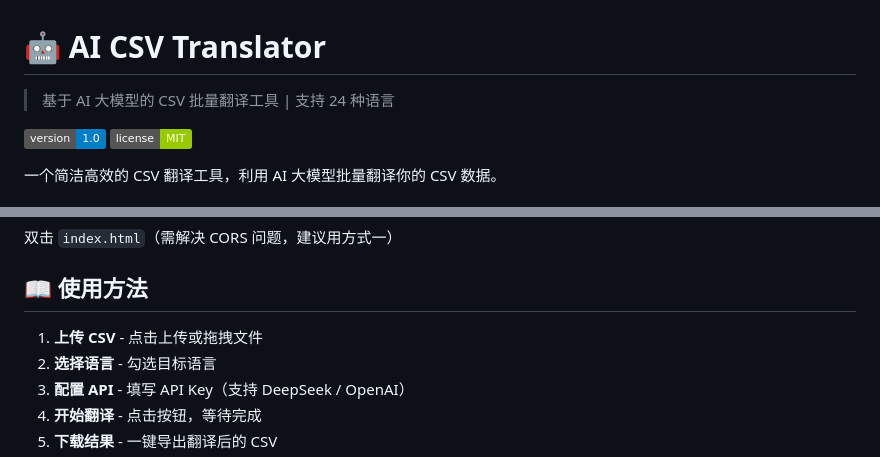
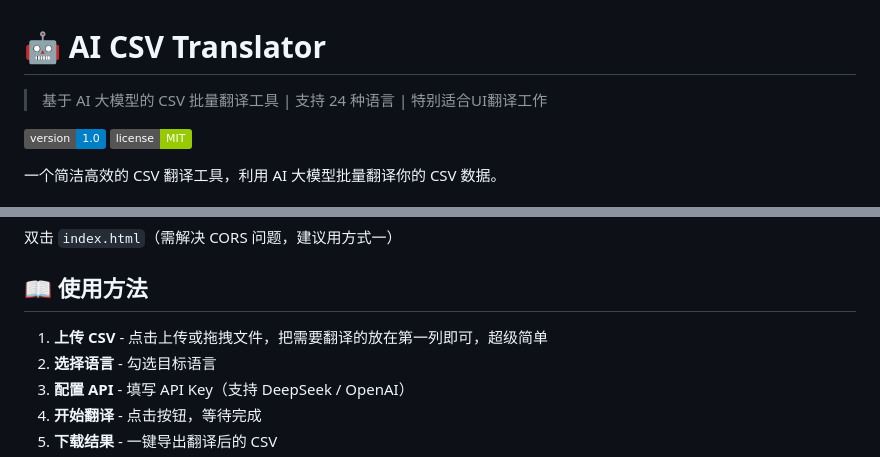
Before and after one commit to midearobin-beep/ai-csv-translator, a Markdown page: README.md, 2 parts joined by grey strips. Drawn GitHub-style; badges without logos.

Commit message:
Update README.md
add features and user instruction

```diff
--- a/README.md
+++ b/README.md
@@ -1,6 +1,6 @@
 # 🤖 AI CSV Translator
 
-> 基于 AI 大模型的 CSV 批量翻译工具 | 支持 24 种语言
+> 基于 AI 大模型的 CSV 批量翻译工具 | 支持 24 种语言 | 特别适合UI翻译工作
 
 ![Version](https://img.shields.io/badge/version-1.0-blue)
 ![License](https://img.shields.io/badge/license-MIT-green)
@@ -47,7 +47,7 @@ npx serve .
 
 ## 📖 使用方法
 
-1. **上传 CSV** - 点击上传或拖拽文件
+1. **上传 CSV** - 点击上传或拖拽文件，把需要翻译的放在第一列即可，超级简单
 2. **选择语言** - 勾选目标语言
 3. **配置 API** - 填写 API Key（支持 DeepSeek / OpenAI）
 4. **开始翻译** - 点击按钮，等待完成
```
